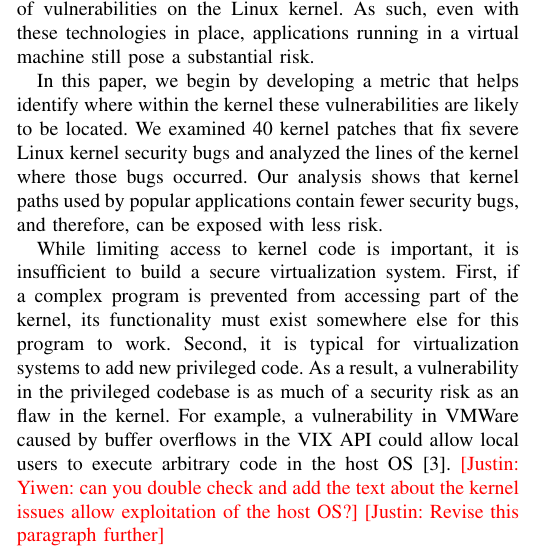
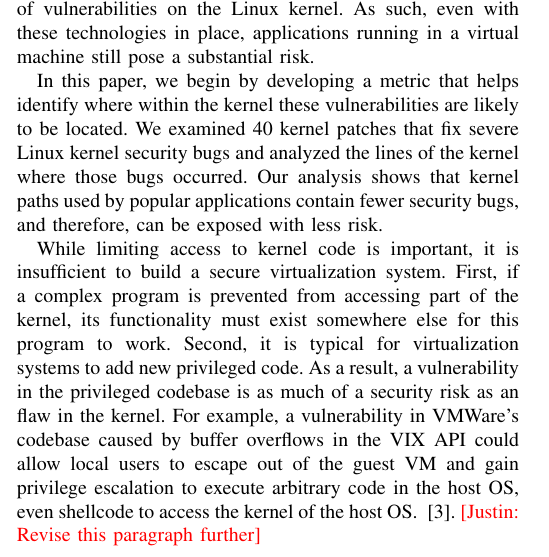
Before and after one commit to detectivelyw/lind_paper_oakland16, a LaTeX paper (paper.tex, which reads introduction.tex): part of one column of page 1 of 14, cut so that both start at the same text. Compiled offline with pdfLaTeX.

Commit message:
fix a comment from Justin, add more text for an example in the intro

```diff
--- a/introduction.tex
+++ b/introduction.tex
@@ -28,11 +28,11 @@ As a result, a vulnerability in the privileged codebase is as much of a security
 risk as an flaw in the kernel.  %However, this privileged code needs to be
 %complex because the system must implement complex
 % must exist somewhere or else applications will not run.
-For
-example, a vulnerability in VMWare caused by buffer overflows in the VIX
-API could allow local users to execute arbitrary code in the host
-OS~\cite{CVE-2008-2100}.  \cappos{Yiwen: can you double check and add the
-text about the kernel issues allow exploitation of the host OS?}
+For example,
+a vulnerability in VMWare's codebase caused by buffer overflows in the VIX
+API could allow local users to escape out of the guest VM and
+gain privilege escalation to execute arbitrary code in the host
+OS, even shellcode to access the kernel of the host OS. ~\cite{CVE-2008-2100}.
 \cappos{Revise this paragraph further}
 
 %To address this issue,
```
